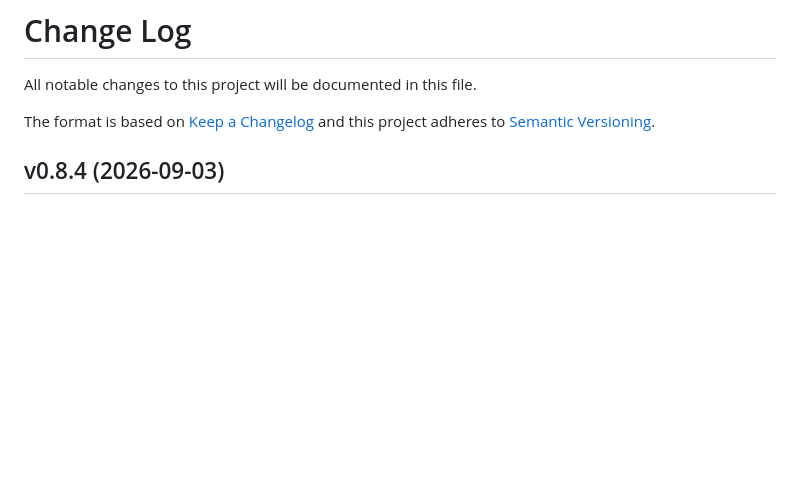
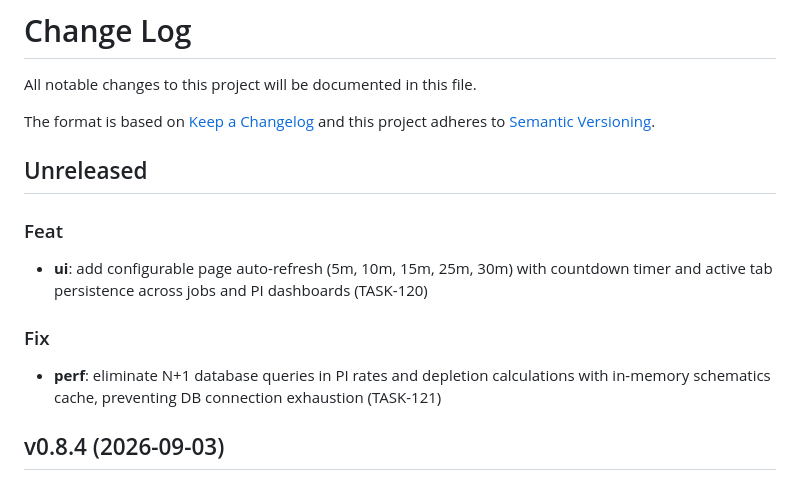
Before and after one commit to mbroekman/aa-industry, a Markdown page: CHANGELOG.md, the part around the change. Rendered like a GitHub page; blank space fills up the shorter version.

```diff
--- a/CHANGELOG.md
+++ b/CHANGELOG.md
@@ -4,6 +4,16 @@ All notable changes to this project will be documented in this file.
 
 The format is based on [Keep a Changelog](http://keepachangelog.com/)
 and this project adheres to [Semantic Versioning](http://semver.org/).
+
+## Unreleased
+
+### Feat
+
+- **ui**: add configurable page auto-refresh (5m, 10m, 15m, 25m, 30m) with countdown timer and active tab persistence across jobs and PI dashboards (TASK-120)
+
+### Fix
+
+- **perf**: eliminate N+1 database queries in PI rates and depletion calculations with in-memory schematics cache, preventing DB connection exhaustion (TASK-121)
 
 ## v0.8.4 (2026-09-03)
 
```
Also changed, not shown: backlog/docs/doc-13 - Planetary-Interaction-Dashboard-Architecture-and-Performance-Guide.md (added, +95 -0 lines).
